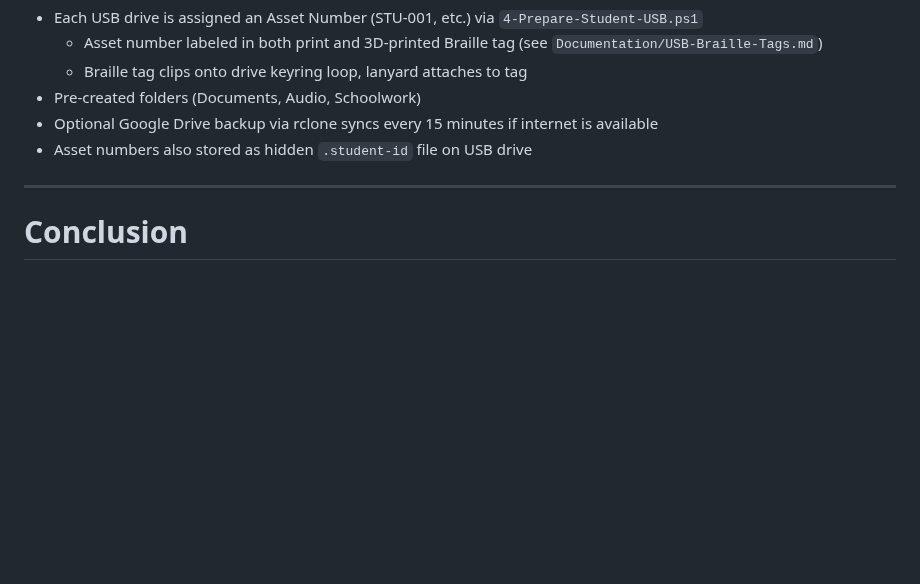
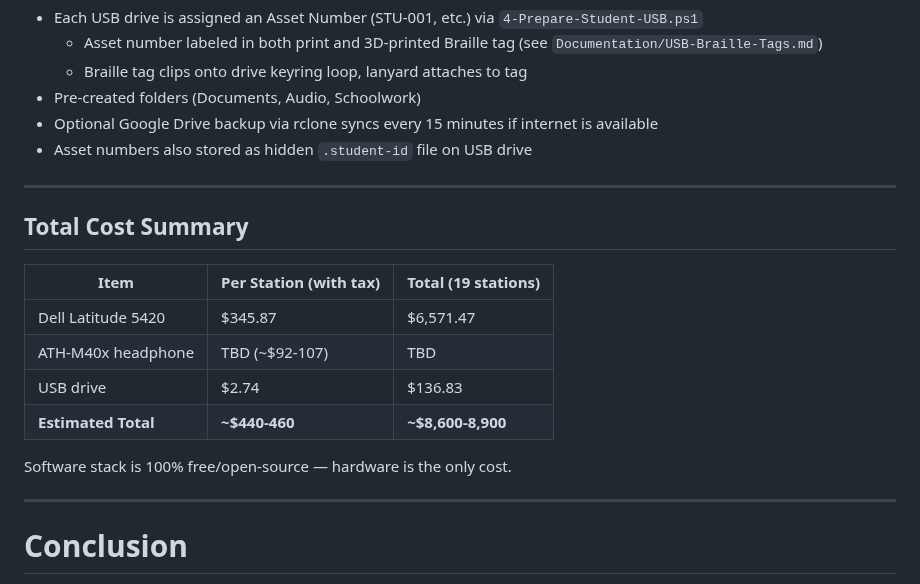
Before and after one commit to andrewle8/vietnam-assistive-tech-lab, a Markdown page: Documentation/Hardware.md, the part around the change. GitHub-like rendering; blank space fills up the shorter version.

Commit message:
Add total cost summary to hardware doc

```diff
--- a/Documentation/Hardware.md
+++ b/Documentation/Hardware.md
@@ -129,5 +129,18 @@ Detachable cable, better clarity, build quality and comfort are worth the $30 di
 
 ---
 
+## Total Cost Summary
+
+| Item | Per Station (with tax) | Total (19 stations) |
+|------|----------------------|---------------------|
+| Dell Latitude 5420 | $345.87 | $6,571.47 |
+| ATH-M40x headphone | TBD (~$92-107) | TBD |
+| USB drive | $2.74 | $136.83 |
+| **Estimated Total** | **~$440-460** | **~$8,600-8,900** |
+
+Software stack is 100% free/open-source — hardware is the only cost.
+
+---
+
 # Conclusion
 Enterprise laptop durability and professional headphone clarity is best for an accessible deployment.
```
